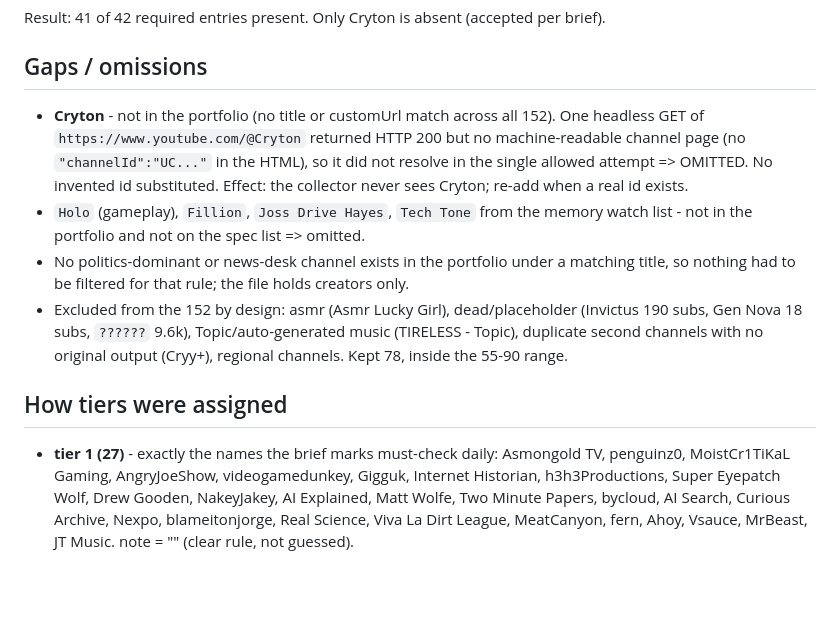
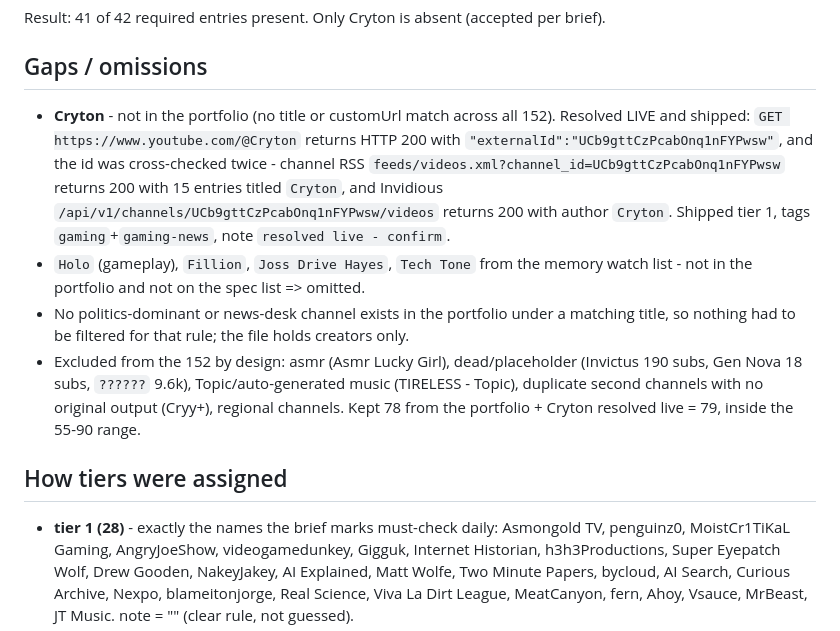
Before and after one commit to nxaxrxo/daily-beacon, a Markdown page: docs/_parts/u2a-channels.md, the part around the change. GitHub-like rendering; blank space fills up the shorter version.

Commit message:
edition: 2026-10-28

```diff
--- a/docs/_parts/u2a-channels.md
+++ b/docs/_parts/u2a-channels.md
@@ -33,21 +33,22 @@ Result: 41 of 42 required entries present. Only Cryton is absent (accepted per b
 
 ## Gaps / omissions
 
-- **Cryton** - not in the portfolio (no title or customUrl match across all 152). One headless GET of
-  `https://www.youtube.com/@Cryton` returned HTTP 200 but no machine-readable channel page (no
-  `"channelId":"UC..."` in the HTML), so it did not resolve in the single allowed attempt => OMITTED.
-  No invented id substituted. Effect: the collector never sees Cryton; re-add when a real id exists.
+- **Cryton** - not in the portfolio (no title or customUrl match across all 152). Resolved LIVE and
+  shipped: `GET https://www.youtube.com/@Cryton` returns HTTP 200 with `"externalId":"UCb9gttCzPcabOnq1nFYPwsw"`,
+  and the id was cross-checked twice - channel RSS `feeds/videos.xml?channel_id=UCb9gttCzPcabOnq1nFYPwsw`
+  returns 200 with 15 entries titled `Cryton`, and Invidious `/api/v1/channels/UCb9gttCzPcabOnq1nFYPwsw/videos`
+  returns 200 with author `Cryton`. Shipped tier 1, tags `gaming`+`gaming-news`, note `resolved live - confirm`.
 - `Holo` (gameplay), `Fillion`, `Joss Drive Hayes`, `Tech Tone` from the memory watch list - not in the
   portfolio and not on the spec list => omitted.
 - No politics-dominant or news-desk channel exists in the portfolio under a matching title, so nothing
   had to be filtered for that rule; the file holds creators only.
 - Excluded from the 152 by design: asmr (Asmr Lucky Girl), dead/placeholder (Invictus 190 subs,
   Gen Nova 18 subs, `??????` 9.6k), Topic/auto-generated music (TIRELESS - Topic), duplicate second
-  channels with no original output (Cryy+), regional channels. Kept 78, inside the 55-90 range.
+  channels with no original output (Cryy+), regional channels. Kept 78 from the portfolio + Cryton resolved live = 79, inside the 55-90 range.
 
 ## How tiers were assigned
 
-- **tier 1 (27)** - exactly the names the brief marks must-check daily: Asmongold TV, penguinz0,
+- **tier 1 (28)** - exactly the names the brief marks must-check daily: Asmongold TV, penguinz0,
   MoistCr1TiKaL Gaming, AngryJoeShow, videogamedunkey, Gigguk, Internet Historian, h3h3Productions,
   Super Eyepatch Wolf, Drew Gooden, NakeyJakey, AI Explained, Matt Wolfe, Two Minute Papers, bycloud,
   AI Search, Curious Archive, Nexpo, blameitonjorge, Real Science, Viva La Dirt League, MeatCanyon,
```
Also changed, not shown: docs/DECISIONS.md (+1 -1 lines).
